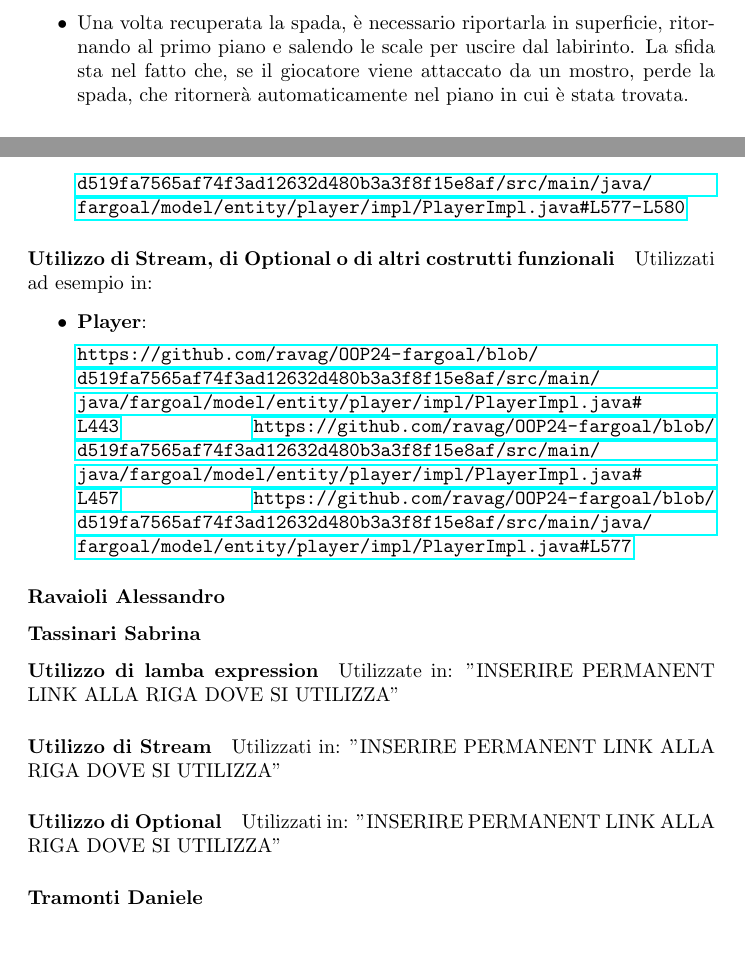
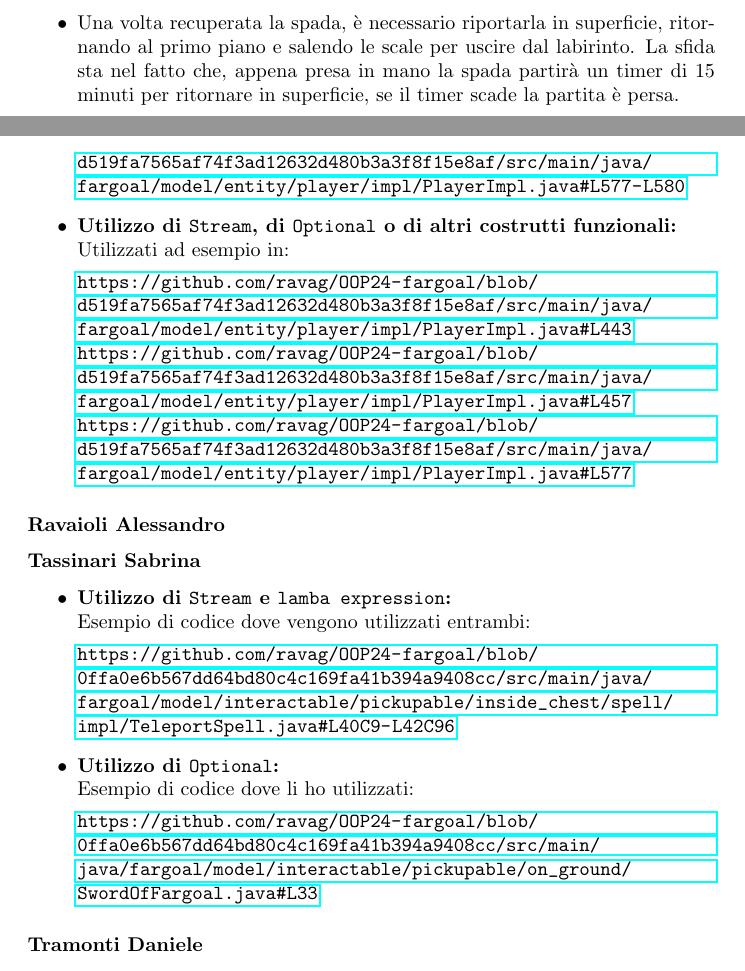
Before and after one commit to unibo-oop-projects/OOP24-AlessandroRavaioli-Daniele-MarcoBulgarelli-Ravag-SabrinaTassinari-fargoal, a LaTeX document (report/report.tex): two parts of pages 4 and 17 of 21, joined at a grey line, cut so that both start at the same text, the shorter picture padded with empty space. Compiled offline with pdfLaTeX.

Commit message:
wrote report

```diff
--- a/report/report.tex
+++ b/report/report.tex
@@ -40,6 +40,6 @@ La nostra versione cercherà di essere il più fedele possibile al gioco origina
     \item All’interno del piano saranno presenti due tipologie di oggetti di cui il giocatore potrà usufruire: dei bauli, che possono contenere degli oggetti magici o delle trappole, oppure delle sacche di monete.
     \item Il sistema di progresso del personaggio è legato all’accumulo di esperienza, che contribuisce all’aumentare del suo livello. Questa può essere ottenuta sia combattendo contro i mostri che offrendo donazioni in oro ai templi.
     \item In ogni piano sarà presente almeno un tempio, dove è possibile donare oro per salire di livello, rigenerare punti ferita e, ogni volta che sono state donate 2000 monete, di essere curati completamente. Inoltre, i templi garantiscono temporanea inattaccabilità ed una rigenerazione accelerata.
-    \item Una volta recuperata la spada, è necessario riportarla in superficie, ritornando al primo piano e salendo le scale per uscire dal labirinto. La sfida sta nel fatto che, se il giocatore viene attaccato da un mostro, perde la spada, che ritornerà automaticamente nel piano in cui è stata trovata.
+    \item Una volta recuperata la spada, è necessario riportarla in superficie, ritornando al primo piano e salendo le scale per uscire dal labirinto. La sfida sta nel fatto che, appena presa in mano la spada partirà un timer di 15 minuti per ritornare in superficie, se il timer scade la partita è persa.
 \end{itemize}
 
@@ -337,9 +338,8 @@ Per quanto riguarda gli items si è testato se la loro generazione fosse corrett
-\paragraph{Utilizzo di Stream, di Optional o di altri costrutti funzionali}Utilizzati ad esempio in:
-\begin{itemize}
-    \item \textbf{Player}:
+    \item \textbf{Utilizzo di \texttt{Stream}, di \texttt{Optional} o di altri costrutti funzionali:}\newline
+    Utilizzati ad esempio in:
     \begin{sloppypar}
-            \url{https://github.com/ravag/OOP24-fargoal/blob/d519fa7565af74f3ad12632d480b3a3f8f15e8af/src/main/java/fargoal/model/entity/player/impl/PlayerImpl.java#L443}
-            \url{https://github.com/ravag/OOP24-fargoal/blob/d519fa7565af74f3ad12632d480b3a3f8f15e8af/src/main/java/fargoal/model/entity/player/impl/PlayerImpl.java#L457}
+        \url{https://github.com/ravag/OOP24-fargoal/blob/d519fa7565af74f3ad12632d480b3a3f8f15e8af/src/main/java/fargoal/model/entity/player/impl/PlayerImpl.java#L443}\newline
+        \url{https://github.com/ravag/OOP24-fargoal/blob/d519fa7565af74f3ad12632d480b3a3f8f15e8af/src/main/java/fargoal/model/entity/player/impl/PlayerImpl.java#L457}\newline
         \url{https://github.com/ravag/OOP24-fargoal/blob/d519fa7565af74f3ad12632d480b3a3f8f15e8af/src/main/java/fargoal/model/entity/player/impl/PlayerImpl.java#L577}
     \end{sloppypar}
 \end{itemize}
@@ -347,14 +347,17 @@ Per quanto riguarda gli items si è testato se la loro generazione fosse corrett
 \subsubsection{Ravaioli Alessandro}
 
 \subsubsection{Tassinari Sabrina}
-\paragraph{Utilizzo di lamba expression}
-Utilizzate in: "INSERIRE PERMANENT LINK ALLA RIGA DOVE SI UTILIZZA"
-
-\paragraph{Utilizzo di Stream}
-Utilizzati in: "INSERIRE PERMANENT LINK ALLA RIGA DOVE SI UTILIZZA"
-
-\paragraph{Utilizzo di Optional}
-Utilizzati in: "INSERIRE PERMANENT LINK ALLA RIGA DOVE SI UTILIZZA"
+\begin{itemize}
+    \item \textbf{Utilizzo di \texttt{Stream} e \texttt{lamba expression}:} \newline
+    Esempio di codice dove vengono utilizzati entrambi:
+    \begin{sloppypar}
+        \url{https://github.com/ravag/OOP24-fargoal/blob/0ffa0e6b567dd64bd80c4c169fa41b394a9408cc/src/main/java/fargoal/model/interactable/pickupable/inside_chest/spell/impl/TeleportSpell.java#L40C9-L42C96}
+    \end{sloppypar}
+    \item \textbf{Utilizzo di \texttt{Optional}:}\newline
+    Esempio di codice dove li ho utilizzati:
+    \begin{sloppypar}
+        \url{https://github.com/ravag/OOP24-fargoal/blob/0ffa0e6b567dd64bd80c4c169fa41b394a9408cc/src/main/java/fargoal/model/interactable/pickupable/on_ground/SwordOfFargoal.java#L33}
+    \end{sloppypar}
+\end{itemize}
 
 \subsubsection{Tramonti Daniele}
-\paragraph{Utilizzo di Stream e lambda expression}
```
Also changed, not shown: report/report.pdf, report/report.tex (48 more changed lines), 7 other files. Lines whose indentation alone changed are shown as unchanged.
